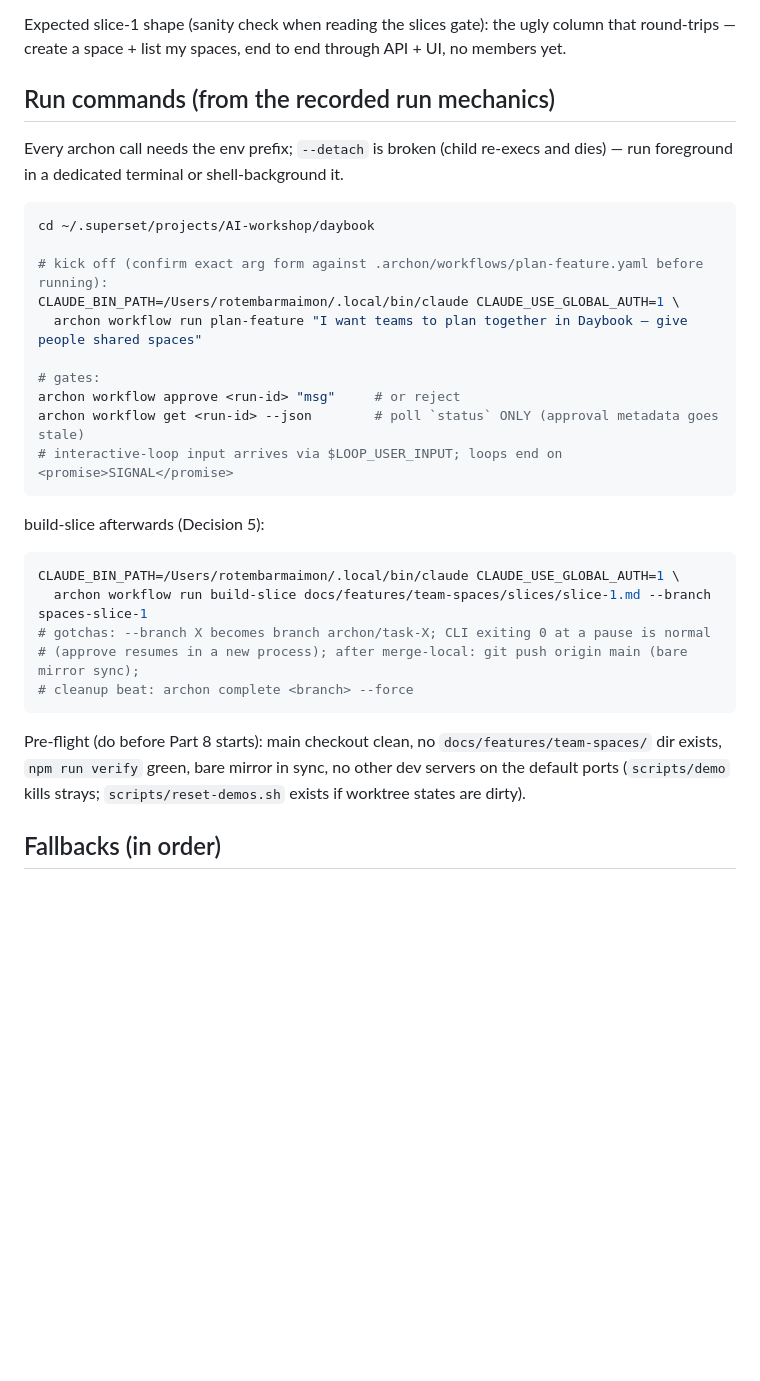
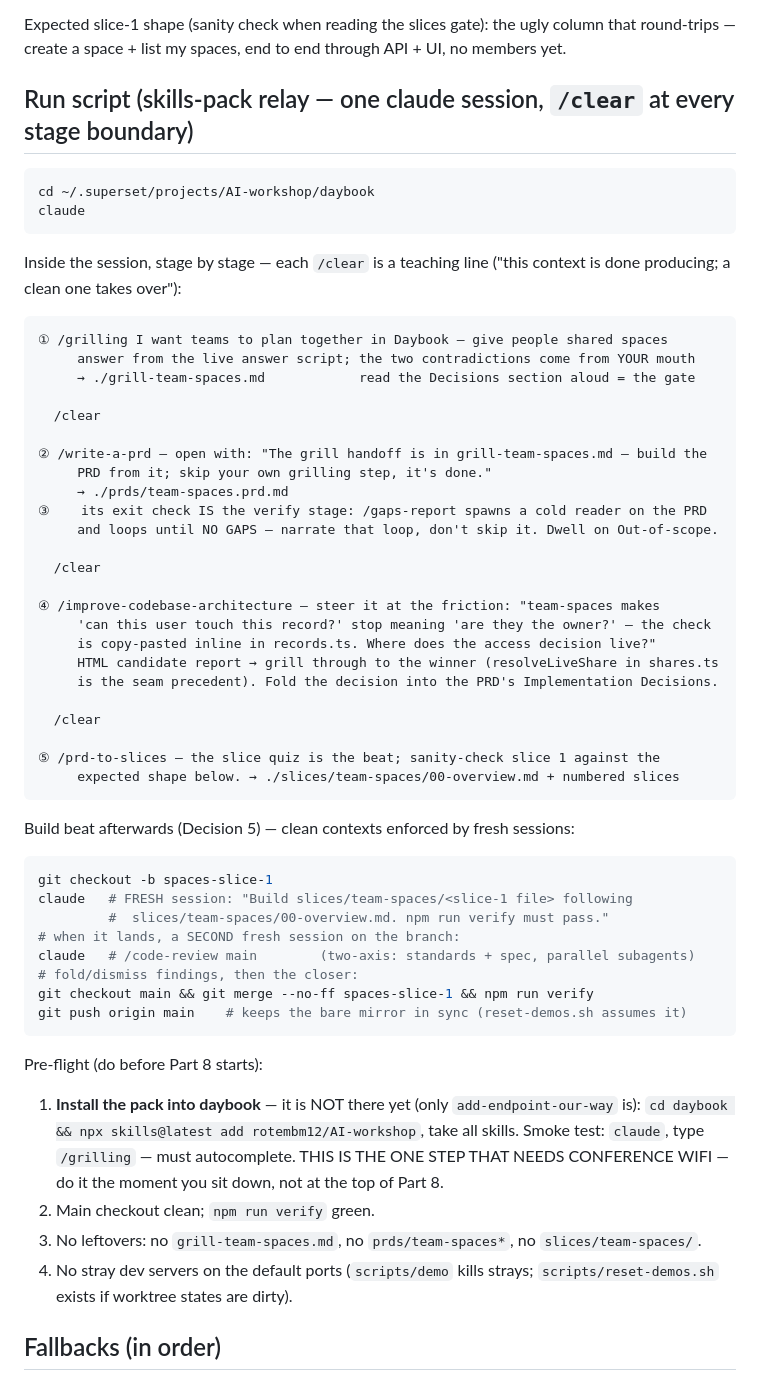
Before and after one commit to rotembm12/AI-workshop, a Markdown page: guides/grill-part8-team-spaces.md, the part around one of its changes. Drawn GitHub-style; blank space fills up the shorter version.

````diff
--- a/guides/grill-part8-team-spaces.md
+++ b/guides/grill-part8-team-spaces.md
@@ -100,38 +120,67 @@ no leaving/transfer — all explicitly OUT.
 Expected slice-1 shape (sanity check when reading the slices gate): the ugly column that
 round-trips — create a space + list my spaces, end to end through API + UI, no members yet.
 
-## Run commands (from the recorded run mechanics)
-
-Every archon call needs the env prefix; `--detach` is broken (child re-execs and dies) —
-run foreground in a dedicated terminal or shell-background it.
+## Run script (skills-pack relay — one claude session, `/clear` at every stage boundary)
 
 ```sh
 cd ~/.superset/projects/AI-workshop/daybook
-
-# kick off (confirm exact arg form against .archon/workflows/plan-feature.yaml before running):
-CLAUDE_BIN_PATH=/Users/rotembarmaimon/.local/bin/claude CLAUDE_USE_GLOBAL_AUTH=1 \
-  archon workflow run plan-feature "I want teams to plan together in Daybook — give people shared spaces"
-
-# gates:
-archon workflow approve <run-id> "msg"     # or reject
-archon workflow get <run-id> --json        # poll `status` ONLY (approval metadata goes stale)
-# interactive-loop input arrives via $LOOP_USER_INPUT; loops end on <promise>SIGNAL</promise>
+claude
 ```
 
-build-slice afterwards (Decision 5):
+Inside the session, stage by stage — each `/clear` is a teaching line ("this context is
+done producing; a clean one takes over"):
+
+```
+① /grilling I want teams to plan together in Daybook — give people shared spaces
+     answer from the live answer script; the two contradictions come from YOUR mouth
+     → ./grill-team-spaces.md            read the Decisions section aloud = the gate
+
+  /clear
+
+② /write-a-prd — open with: "The grill handoff is in grill-team-spaces.md — build the
+     PRD from it; skip your own grilling step, it's done."
+     → ./prds/team-spaces.prd.md
+③    its exit check IS the verify stage: /gaps-report spawns a cold reader on the PRD
+     and loops until NO GAPS — narrate that loop, don't skip it. Dwell on Out-of-scope.
+
+  /clear
+
+④ /improve-codebase-architecture — steer it at the friction: "team-spaces makes
+     'can this user touch this record?' stop meaning 'are they the owner?' — the check
+     is copy-pasted inline in records.ts. Where does the access decision live?"
+     HTML candidate report → grill through to the winner (resolveLiveShare in shares.ts
+     is the seam precedent). Fold the decision into the PRD's Implementation Decisions.
+
+  /clear
+
+⑤ /prd-to-slices — the slice quiz is the beat; sanity-check slice 1 against the
+     expected shape below. → ./slices/team-spaces/00-overview.md + numbered slices
+```
+
+Build beat afterwards (Decision 5) — clean contexts enforced by fresh sessions:
 
 ```sh
-CLAUDE_BIN_PATH=/Users/rotembarmaimon/.local/bin/claude CLAUDE_USE_GLOBAL_AUTH=1 \
-  archon workflow run build-slice docs/features/team-spaces/slices/slice-1.md --branch spaces-slice-1
-# gotchas: --branch X becomes branch archon/task-X; CLI exiting 0 at a pause is normal
-# (approve resumes in a new process); after merge-local: git push origin main (bare mirror sync);
-# cleanup beat: archon complete <branch> --force
+git checkout -b spaces-slice-1
+claude   # FRESH session: "Build slices/team-spaces/<slice-1 file> following
+         #  slices/team-spaces/00-overview.md. npm run verify must pass."
+# when it lands, a SECOND fresh session on the branch:
+claude   # /code-review main        (two-axis: standards + spec, parallel subagents)
+# fold/dismiss findings, then the closer:
+git checkout main && git merge --no-ff spaces-slice-1 && npm run verify
+git push origin main    # keeps the bare mirror in sync (reset-demos.sh assumes it)
 ```
 
-Pre-flight (do before Part 8 starts): main checkout clean, no `docs/features/team-spaces/`
-dir exists, `npm run verify` green, bare mirror in sync, no other dev servers on the
-default ports (`scripts/demo` kills strays; `scripts/reset-demos.sh` exists if worktree
-states are dirty).
+Pre-flight (do before Part 8 starts):
+
+1. **Install the pack into daybook** — it is NOT there yet (only `add-endpoint-our-way`
+   is): `cd daybook && npx skills@latest add rotembm12/AI-workshop`, take all skills.
+   Smoke test: `claude`, type `/grilling` — must autocomplete. THIS IS THE ONE STEP THAT
+   NEEDS CONFERENCE WIFI — do it the moment you sit down, not at the top of Part 8.
+2. Main checkout clean; `npm run verify` green.
+3. No leftovers: no `grill-team-spaces.md`, no `prds/team-spaces*`, no
+   `slices/team-spaces/`.
+4. No stray dev servers on the default ports (`scripts/demo` kills strays;
+   `scripts/reset-demos.sh` exists if worktree states are dirty).
 
 ## Fallbacks (in order)
 
````
Also changed, not shown: other parts of guides/grill-part8-team-spaces.md (+58 -27 lines), guides/demo-plan.md (added, +382 -0 lines).
